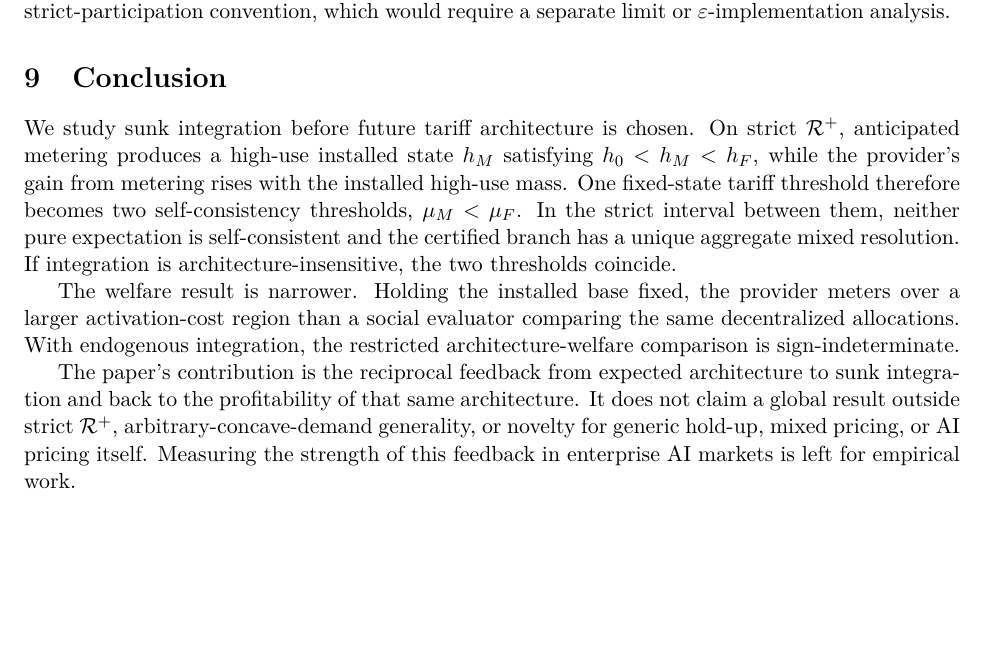
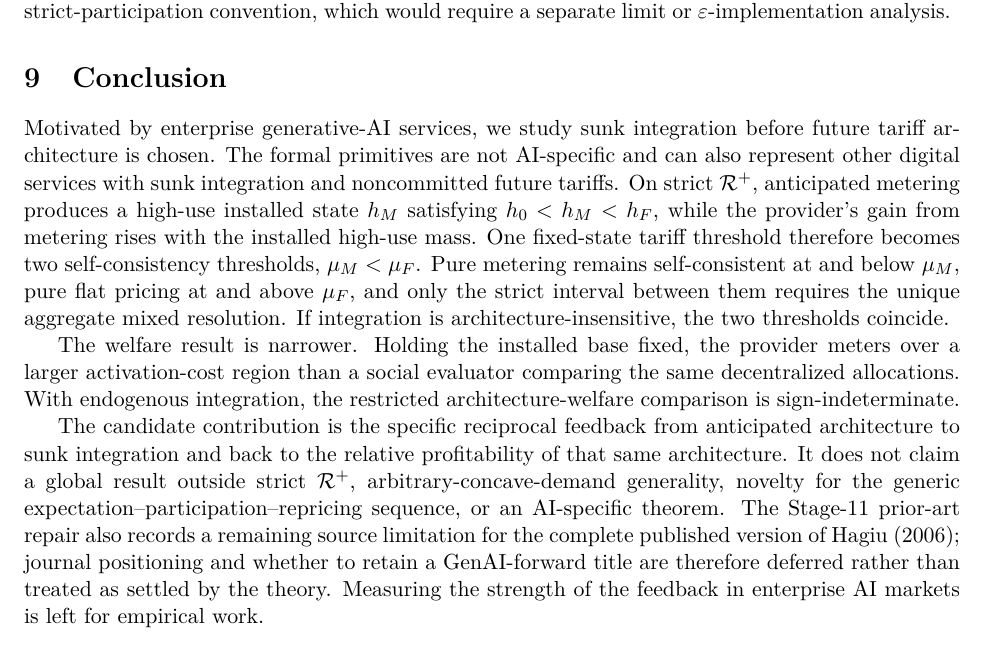
Before and after one commit to ryotamatsuki/dynamic-tariff-choice-generative-ai, a LaTeX paper (paper/main.tex, which reads sections/09_conclusion.tex): part of page 13 of 18, cut so that both start at the same text, the shorter picture padded with empty space. Compiled offline with pdfLaTeX.

Commit message:
Align conclusion with repaired boundaries and AI scope

```diff
--- a/sections/09_conclusion.tex
+++ b/sections/09_conclusion.tex
@@ -1,7 +1,7 @@
 \section{Conclusion}\label{sec:conclusion}
 
-We study sunk integration before future tariff architecture is chosen. On strict $\mathcal R^+$, anticipated metering produces a high-use installed state $h_M$ satisfying $h_0<h_M<h_F$, while the provider's gain from metering rises with the installed high-use mass. One fixed-state tariff threshold therefore becomes two self-consistency thresholds, $\mu_M<\mu_F$. In the strict interval between them, neither pure expectation is self-consistent and the certified branch has a unique aggregate mixed resolution. If integration is architecture-insensitive, the two thresholds coincide.
+Motivated by enterprise generative-AI services, we study sunk integration before future tariff architecture is chosen. The formal primitives are not AI-specific and can also represent other digital services with sunk integration and noncommitted future tariffs. On strict $\mathcal R^+$, anticipated metering produces a high-use installed state $h_M$ satisfying $h_0<h_M<h_F$, while the provider's gain from metering rises with the installed high-use mass. One fixed-state tariff threshold therefore becomes two self-consistency thresholds, $\mu_M<\mu_F$. Pure metering remains self-consistent at and below $\mu_M$, pure flat pricing at and above $\mu_F$, and only the strict interval between them requires the unique aggregate mixed resolution. If integration is architecture-insensitive, the two thresholds coincide.
 
 The welfare result is narrower. Holding the installed base fixed, the provider meters over a larger activation-cost region than a social evaluator comparing the same decentralized allocations. With endogenous integration, the restricted architecture-welfare comparison is sign-indeterminate.
 
-The paper's contribution is the reciprocal feedback from expected architecture to sunk integration and back to the profitability of that same architecture. It does not claim a global result outside strict $\mathcal R^+$, arbitrary-concave-demand generality, or novelty for generic hold-up, mixed pricing, or AI pricing itself. Measuring the strength of this feedback in enterprise AI markets is left for empirical work.
+The candidate contribution is the specific reciprocal feedback from anticipated architecture to sunk integration and back to the relative profitability of that same architecture. It does not claim a global result outside strict $\mathcal R^+$, arbitrary-concave-demand generality, novelty for the generic expectation--participation--repricing sequence, or an AI-specific theorem. The Stage-11 prior-art repair also records a remaining source limitation for the complete published version of Hagiu (2006); journal positioning and whether to retain a GenAI-forward title are therefore deferred rather than treated as settled by the theory. Measuring the strength of the feedback in enterprise AI markets is left for empirical work.
```
